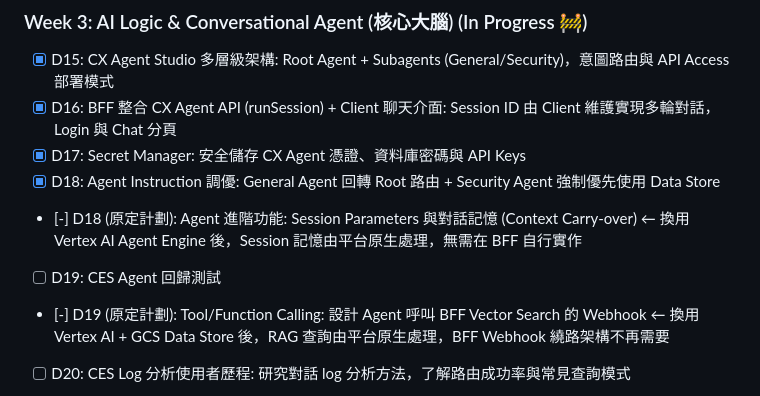
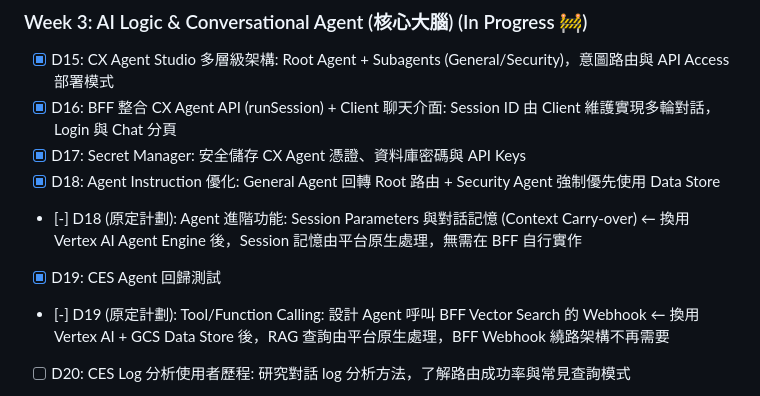
Before and after one commit to jojomango/conversational-agent-gcp-study, a Markdown page: SCOPE.md, the part around the change. Rendered like a GitHub page.

Commit message:
update d19 fin

```diff
--- a/SCOPE.md
+++ b/SCOPE.md
@@ -32,9 +32,9 @@
 - [x] D15: CX Agent Studio 多層級架構: Root Agent + Subagents (General/Security)，意圖路由與 API Access 部署模式
 - [x] D16: BFF 整合 CX Agent API (runSession) + Client 聊天介面: Session ID 由 Client 維護實現多輪對話，Login 與 Chat 分頁
 - [x] D17: Secret Manager: 安全儲存 CX Agent 憑證、資料庫密碼與 API Keys
-- [x] D18: Agent Instruction 調優: General Agent 回轉 Root 路由 + Security Agent 強制優先使用 Data Store
+- [x] D18: Agent Instruction 優化: General Agent 回轉 Root 路由 + Security Agent 強制優先使用 Data Store
 - [-] D18 (原定計劃): Agent 進階功能: Session Parameters 與對話記憶 (Context Carry-over) ← 換用 Vertex AI Agent Engine 後，Session 記憶由平台原生處理，無需在 BFF 自行實作
-- [ ] D19: CES Agent 回歸測試
+- [x] D19: CES Agent 回歸測試
 - [-] D19 (原定計劃): Tool/Function Calling: 設計 Agent 呼叫 BFF Vector Search 的 Webhook ← 換用 Vertex AI + GCS Data Store 後，RAG 查詢由平台原生處理，BFF Webhook 繞路架構不再需要
 - [ ] D20: CES Log 分析使用者歷程: 研究對話 log 分析方法，了解路由成功率與常見查詢模式
 - [-] D20 (原定計劃): Vector Search 實作: 在 BFF 寫 SQL 指令進行「預過濾 (Metadata) + 向量比對」← 換用 Vertex AI 後向量搜尋由平台處理，Cloud SQL pgvector 自建 SQL 查詢整層不再需要
```
